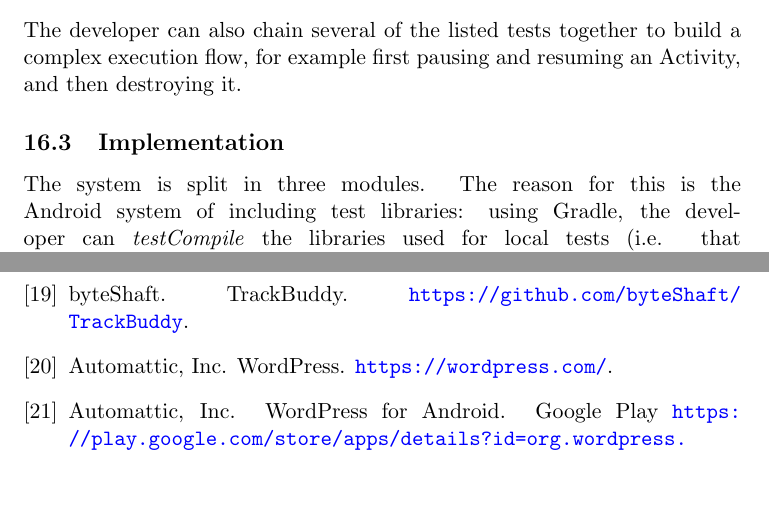
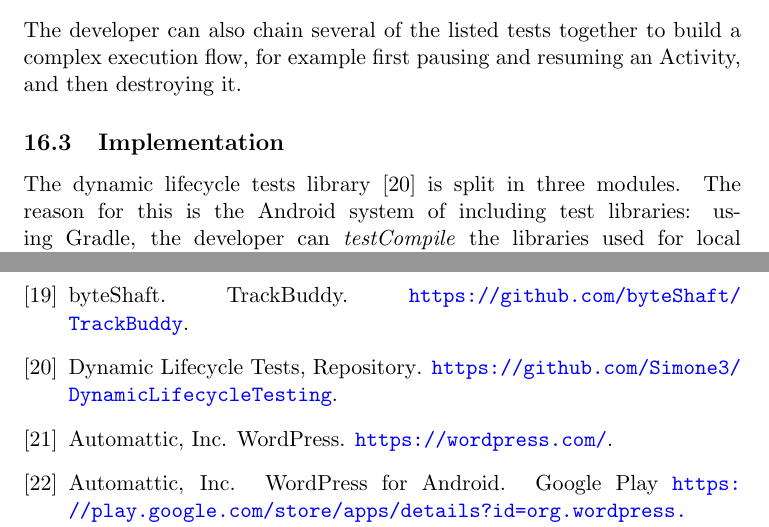
Before and after one commit to Simone3/Thesis, a LaTeX thesis (Thesis.tex, which reads Bib/DynamicLifecycleTesting.bib): two parts of pages 42 and 100 of 101, joined at a grey line, cut so that both start at the same text, the shorter picture padded with empty space. The pictures show the PDF file Thesis.pdf that the author committed with the source.

Commit message:
Dynamic lifecycle tests repo link

```diff
--- /dev/null
+++ b/Bib/DynamicLifecycleTesting.bib
@@ -0,0 +1,4 @@
+@misc{DynamicLifecycleTesting,
+ title = "{Dynamic Lifecycle Tests, Repository}",
+ howpublished = "\url{https://github.com/Simone3/DynamicLifecycleTesting}"
+}
--- a/Thesis.tex
+++ b/Thesis.tex
@@ -699,7 +699,7 @@ The developer can also chain several of the listed tests together to build a com
   \includegraphics[width=\textwidth]{Images/LifecycleDyn/UML/Implementation.jpg}
   \caption[Lifecycle Tests Implementation UML]{UML Diagram for the Lifecycle Dynamic Tests Implementation}
 \end{figure}
-The system is split in three modules. The reason for this is the Android system of including test libraries: using Gradle, the developer can \textit{testCompile} the libraries used for local tests (i.e. that run on the development computer) and \textit{androidTestCompile} the libraries used for instrumented tests (i.e. that run on real mobile devices or emulators). Since Robolectric is local and Activity Test Rule is instrumented, two distinct modules \texttt{RobolectricLifecycleTesting} and \texttt{ActivityTestRuleLifecycleTesting} allow the developer to correctly include them without creating useless dependencies. The module \texttt{LifecycleTesting} includes the common parts of the other two.\medskip \\
+The dynamic lifecycle tests library~\cite{DynamicLifecycleTesting} is split in three modules. The reason for this is the Android system of including test libraries: using Gradle, the developer can \textit{testCompile} the libraries used for local tests (i.e. that run on the development computer) and \textit{androidTestCompile} the libraries used for instrumented tests (i.e. that run on real mobile devices or emulators). Since Robolectric is local and Activity Test Rule is instrumented, two distinct modules \texttt{RobolectricLifecycleTesting} and \texttt{ActivityTestRuleLifecycleTesting} allow the developer to correctly include them without creating useless dependencies. The module \texttt{LifecycleTesting} includes the common parts of the other two.\medskip \\
 The \texttt{LifecycleTest} class inside the \texttt{LifecycleTesting} module is the main class of the system. It defines:
 \begin{itemize}
 	\item Abstract methods implemented by the sub-modules that allow to specify the means to control the component lifecycle, according to their structure.
```
Also changed, not shown: Thesis.pdf, Thesis.tex (2 more changed lines).
